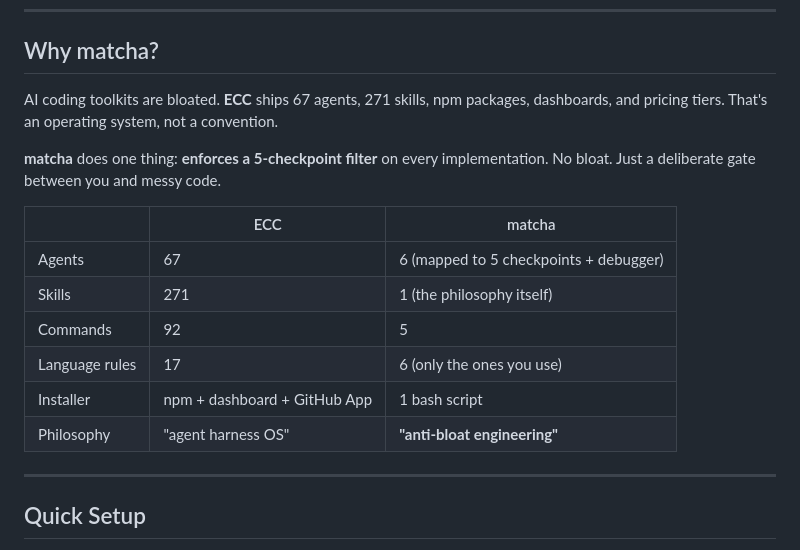
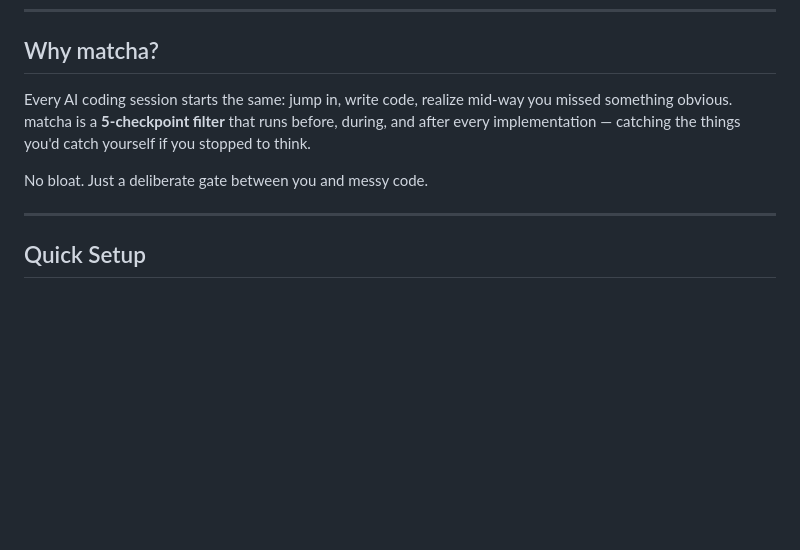
Before and after one commit to plumpslabs/matcha, a Markdown page: README.md, the part around the change. Drawn GitHub-style; blank space fills up the shorter version.

Commit message:
docs: remove ECC comparison, murni matcha sendiri

```diff
--- a/README.md
+++ b/README.md
@@ -24,18 +24,9 @@
 
 ## Why matcha?
 
-AI coding toolkits are bloated. **ECC** ships 67 agents, 271 skills, npm packages, dashboards, and pricing tiers. That's an operating system, not a convention.
+Every AI coding session starts the same: jump in, write code, realize mid-way you missed something obvious. matcha is a **5-checkpoint filter** that runs before, during, and after every implementation — catching the things you'd catch yourself if you stopped to think.
 
-**matcha** does one thing: **enforces a 5-checkpoint filter** on every implementation. No bloat. Just a deliberate gate between you and messy code.
-
-| | ECC | matcha |
-|---|---|---|
-| Agents | 67 | 6 (mapped to 5 checkpoints + debugger) |
-| Skills | 271 | 1 (the philosophy itself) |
-| Commands | 92 | 5 |
-| Language rules | 17 | 6 (only the ones you use) |
-| Installer | npm + dashboard + GitHub App | 1 bash script |
-| Philosophy | "agent harness OS" | **"anti-bloat engineering"** |
+No bloat. Just a deliberate gate between you and messy code.
 
 ---
 
```
